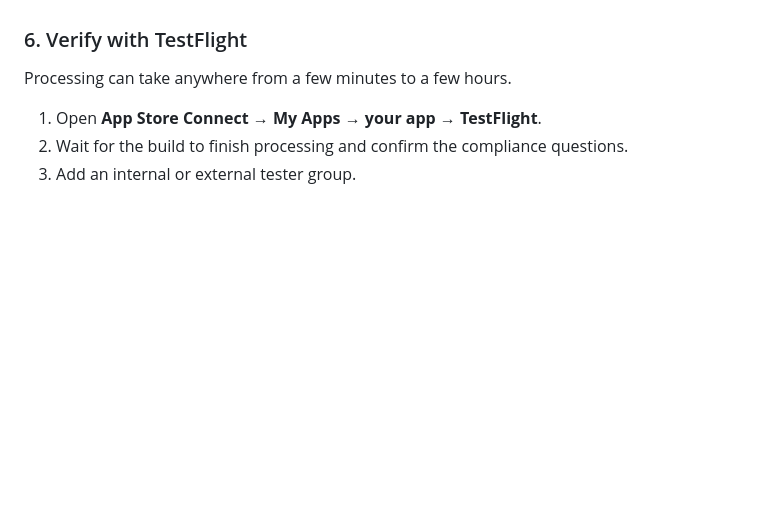
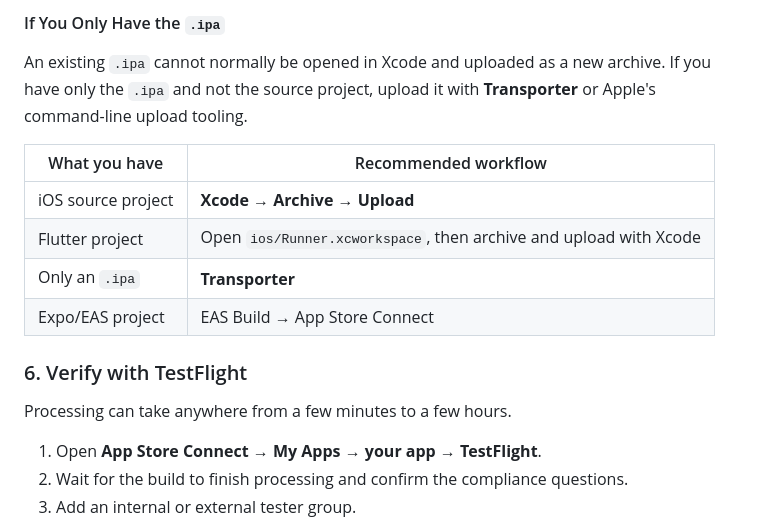
Before and after one commit to coder-mehedi-hasan/my-portfolio, a Markdown page: content/blogs/flutter-application-deploy.md, the part around one of its changes. GitHub-like rendering; blank space fills up the shorter version.

```diff
--- a/content/blogs/flutter-application-deploy.md
+++ b/content/blogs/flutter-application-deploy.md
@@ -325,3 +354,13 @@ Alternatively, upload the `.ipa` manually with **Transporter**.
+#### If You Only Have the `.ipa`
+
+An existing `.ipa` cannot normally be opened in Xcode and uploaded as a new archive. If you have only the `.ipa` and not the source project, upload it with **Transporter** or Apple's command-line upload tooling.
+
+| What you have | Recommended workflow |
+|---------------|----------------------|
+| iOS source project | **Xcode → Archive → Upload** |
+| Flutter project | Open `ios/Runner.xcworkspace`, then archive and upload with Xcode |
+| Only an `.ipa` | **Transporter** |
+| Expo/EAS project | EAS Build → App Store Connect |
 
 ### 6. Verify with TestFlight
 
```
Also changed, not shown: other parts of content/blogs/flutter-application-deploy.md (+44 -15 lines).
